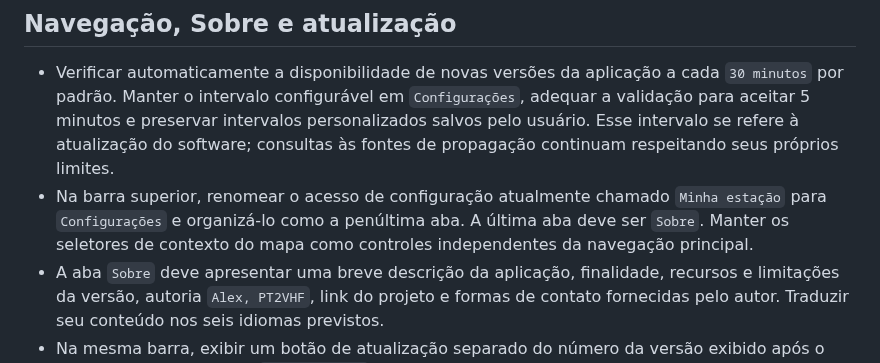
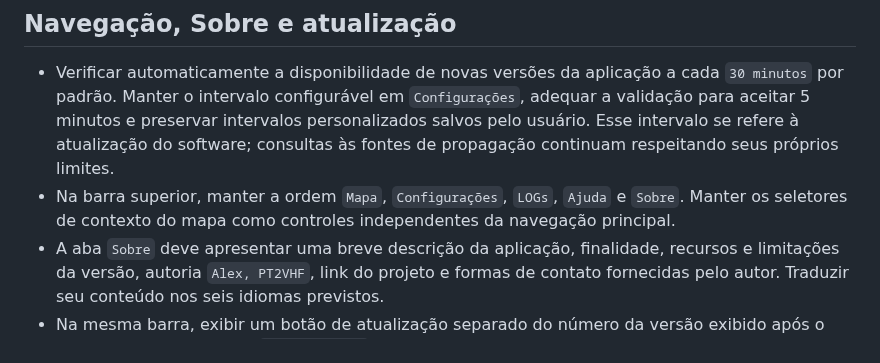
Before and after one commit to alexpmr/PT2VHF-Prop-Tool, a Markdown page: docs/BACKLOG.md, the part around one of its changes. Drawn GitHub-style.

```diff
--- a/docs/BACKLOG.md
+++ b/docs/BACKLOG.md
@@ -46,7 +46,7 @@ As descrições abaixo preservam os critérios acordados. Esses itens recentes e
 ## Navegação, Sobre e atualização
 
 - Verificar automaticamente a disponibilidade de novas versões da aplicação a cada `30 minutos` por padrão. Manter o intervalo configurável em `Configurações`, adequar a validação para aceitar 5 minutos e preservar intervalos personalizados salvos pelo usuário. Esse intervalo se refere à atualização do software; consultas às fontes de propagação continuam respeitando seus próprios limites.
-- Na barra superior, renomear o acesso de configuração atualmente chamado `Minha estação` para `Configurações` e organizá-lo como a penúltima aba. A última aba deve ser `Sobre`. Manter os seletores de contexto do mapa como controles independentes da navegação principal.
+- Na barra superior, manter a ordem `Mapa`, `Configurações`, `LOGs`, `Ajuda` e `Sobre`. Manter os seletores de contexto do mapa como controles independentes da navegação principal.
 - A aba `Sobre` deve apresentar uma breve descrição da aplicação, finalidade, recursos e limitações da versão, autoria `Alex, PT2VHF`, link do projeto e formas de contato fornecidas pelo autor. Traduzir seu conteúdo nos seis idiomas previstos.
 - Na mesma barra, exibir um botão de atualização separado do número da versão exibido após o nome da aplicação. Usar `Última versão` em verde quando uma checagem bem-sucedida confirmar que a versão atual é a mais recente, ou `Nova versão disponível` em laranja piscando quando houver uma versão mais nova. Não apresentar falha de consulta como confirmação de versão atualizada.
 - Ao clicar em `Nova versão disponível`, iniciar o download e a atualização pelo aplicativo, reproduzindo o fluxo solicitado do PT2VHF APRS Client: informar a versão de destino e as novidades, mostrar andamento, validar integridade, atualizar e reiniciar preservando configurações e dados. Impedir downloads concorrentes e informar erros com possibilidade de nova tentativa. O botão verde pode verificar novamente a disponibilidade.
```
Also changed, not shown: other parts of docs/BACKLOG.md (+1 -1 lines).
